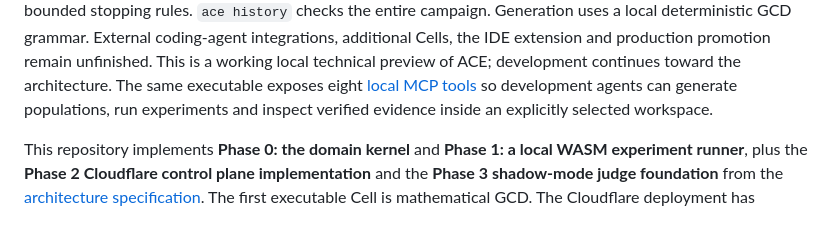
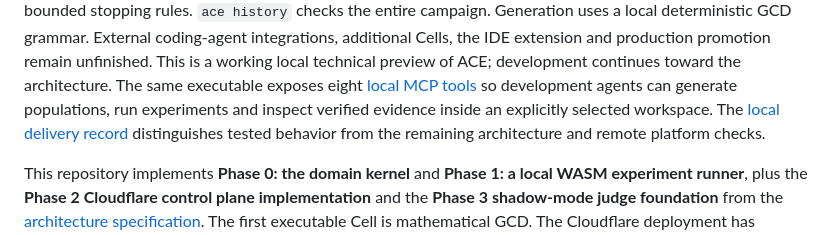
Before and after one commit to Insubox/ace, a Markdown page: README.md, the part around the change. GitHub-like rendering.

Commit message:
Record the verified offline package and remaining ACE delivery scope

```diff
--- a/README.md
+++ b/README.md
@@ -32,6 +32,8 @@ local technical preview of ACE; development continues toward the architecture.
 The same executable exposes eight [local MCP tools](docs/getting-started.md#connect-a-development-agent-through-mcp)
 so development agents can generate populations, run experiments and inspect
 verified evidence inside an explicitly selected workspace.
+The [local delivery record](docs/local-delivery.md) distinguishes tested behavior
+from the remaining architecture and remote platform checks.
 
 This repository implements **Phase 0: the domain kernel** and **Phase 1: a local
 WASM experiment runner**, plus the **Phase 2 Cloudflare control plane implementation**
```
Also changed, not shown: docs/local-delivery.md (added, +78 -0 lines).
